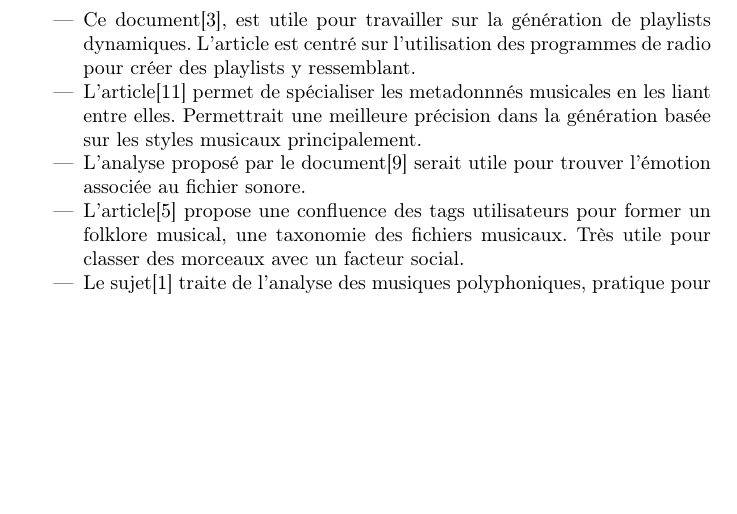
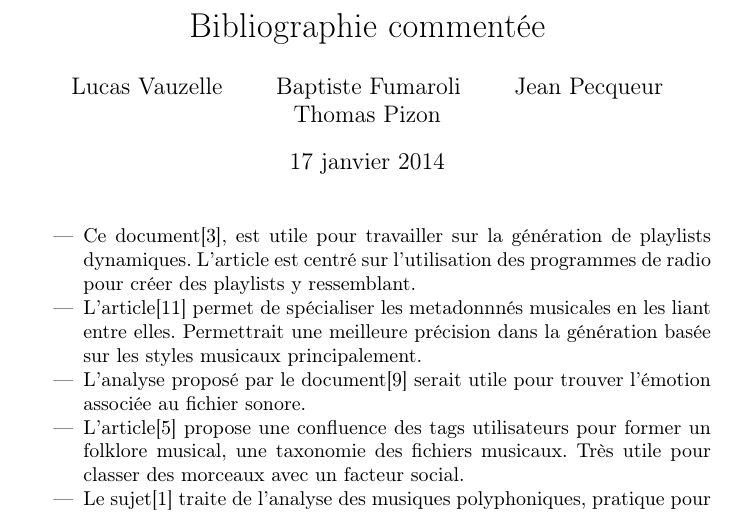
Before and after one commit to NoZip/soundcity, a LaTeX document (documents/biblio.tex): part of page 1 of 2, cut at the place of the change, the shorter picture padded with empty space. Compiled offline with pdfLaTeX.

Commit message:
Ajout de makefile et finalisation de la bibliographie commentée

```diff
--- a/documents/biblio.tex
+++ b/documents/biblio.tex
@@ -4,32 +4,48 @@
 \usepackage[T1]{fontenc}
 \usepackage[francais]{babel}
 
+\title{Bibliographie commentée}
+\author{Lucas Vauzelle \and Baptiste Fumaroli \and Jean Pecqueur \and Thomas Pizon}
+\date{\today}
+
 \begin{document}
+
+\maketitle
 
 \begin{itemize}
 
 \item Ce document\cite{ref1}, est utile pour travailler sur la génération de
 playlists dynamiques. L'article est centré sur l'utilisation des programmes de
 radio pour créer des playlists y ressemblant.
+
 \item L'article\cite{ref2} permet de spécialiser les metadonnnés musicales en
 les liant entre elles. Permettrait une meilleure précision dans la génération
 basée sur les styles musicaux principalement.
+
 \item L'analyse proposé par le document\cite{ref3} serait utile pour trouver
 l'émotion associée au fichier sonore.
+
 \item L'article\cite{ref4} propose une confluence des tags utilisateurs pour
 former un folklore musical, une taxonomie des fichiers musicaux. Très utile pour
 classer des morceaux avec un facteur social.
+
 \item Le sujet\cite{ref5} traite de l'analyse des musiques polyphoniques,
 pratique pour l'analyse de fichier pour construire nos playlists.
+
 \item L'article\cite{ref6} traite d'une expérience montrant les différences
 entre les playlists basées sur des tags utilisateurs et celles basées sur les
 métadonnées musicales. Utile pour le choix d'une de ces deux approches.
+
 \item Le document\cite{ref7} contient des informations très utiles sur le million
 song dataset.
+
 \item Pour la partie visualisation de la playlist, le document\cite{ref8}
 apporte des approches intéressantes.
+
 \item Encore un document\cite{ref9} sur l'analyse du son.
+
 \item Un État de l'art de la reconaissance d'émotions\cite{ref10}.
+
 \item Un apercu des astuces de générations de playlists de qualité\cite{ref11}.
 
 \end{itemize}
```
Also changed, not shown: documents/Makefile (added).
